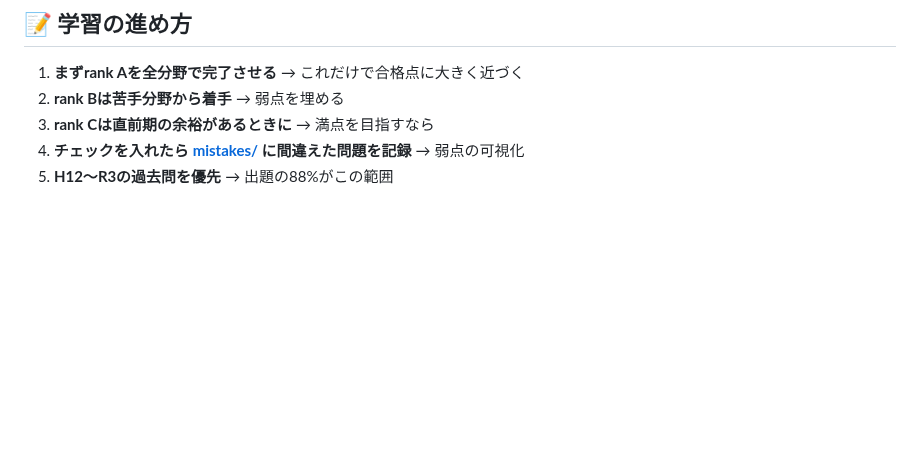
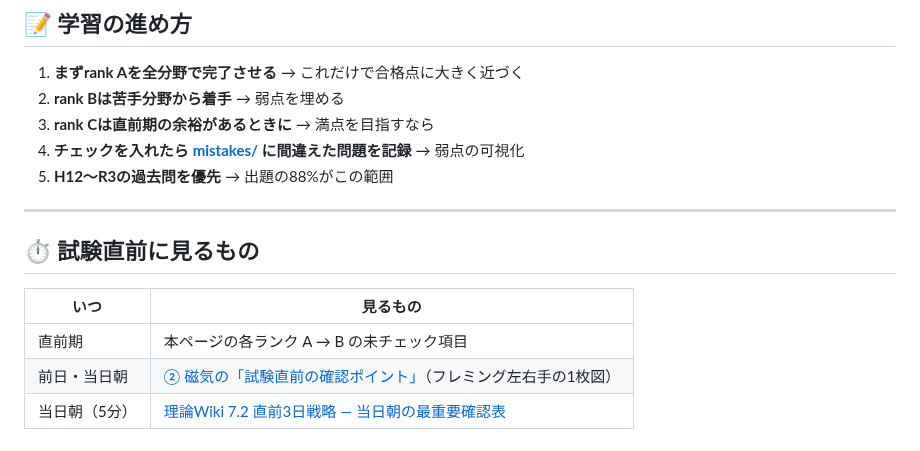
Before and after one commit to kfurufuru/denken3-study, a Markdown page: notes/theory-checklist.md, the part around one of its changes. Rendered like a GitHub page; blank space fills up the shorter version.

```diff
--- a/notes/theory-checklist.md
+++ b/notes/theory-checklist.md
@@ -176,3 +198,13 @@
 3. **rank Cは直前期の余裕があるときに** → 満点を目指すなら
 4. **チェックを入れたら [mistakes/](../mistakes/) に間違えた問題を記録** → 弱点の可視化
 5. **H12〜R3の過去問を優先** → 出題の88%がこの範囲
+
+---
+
+## ⏱ 試験直前に見るもの
+
+| いつ | 見るもの |
+|---|---|
+| 直前期 | 本ページの各ランク A → B の未チェック項目 |
+| 前日・当日朝 | [② 磁気の「試験直前の確認ポイント」](#exam-checkpoint-fleming)（フレミング左右手の1枚図） |
+| 当日朝（5分） | [理論Wiki 7.2 直前3日戦略 — 当日朝の最重要確認表](https://kfurufuru.github.io/secretary-portal-public/denken3-riron-wiki.html#last-3days) |
```
Also changed, not shown: other parts of notes/theory-checklist.md (+22 -0 lines), notes/theory.md (+22 -1 lines), assets/images/fleming-left-right-hand.png (added).
